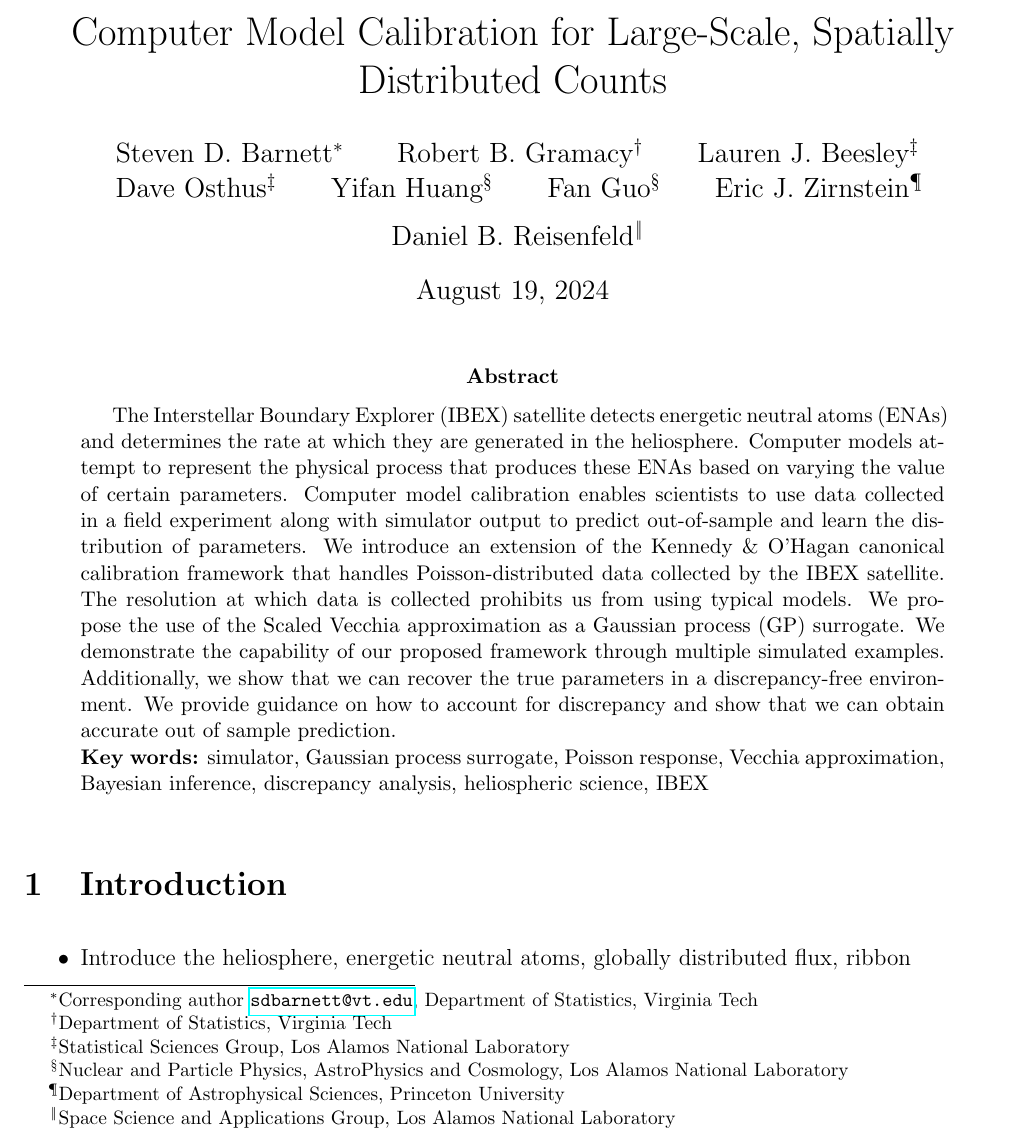
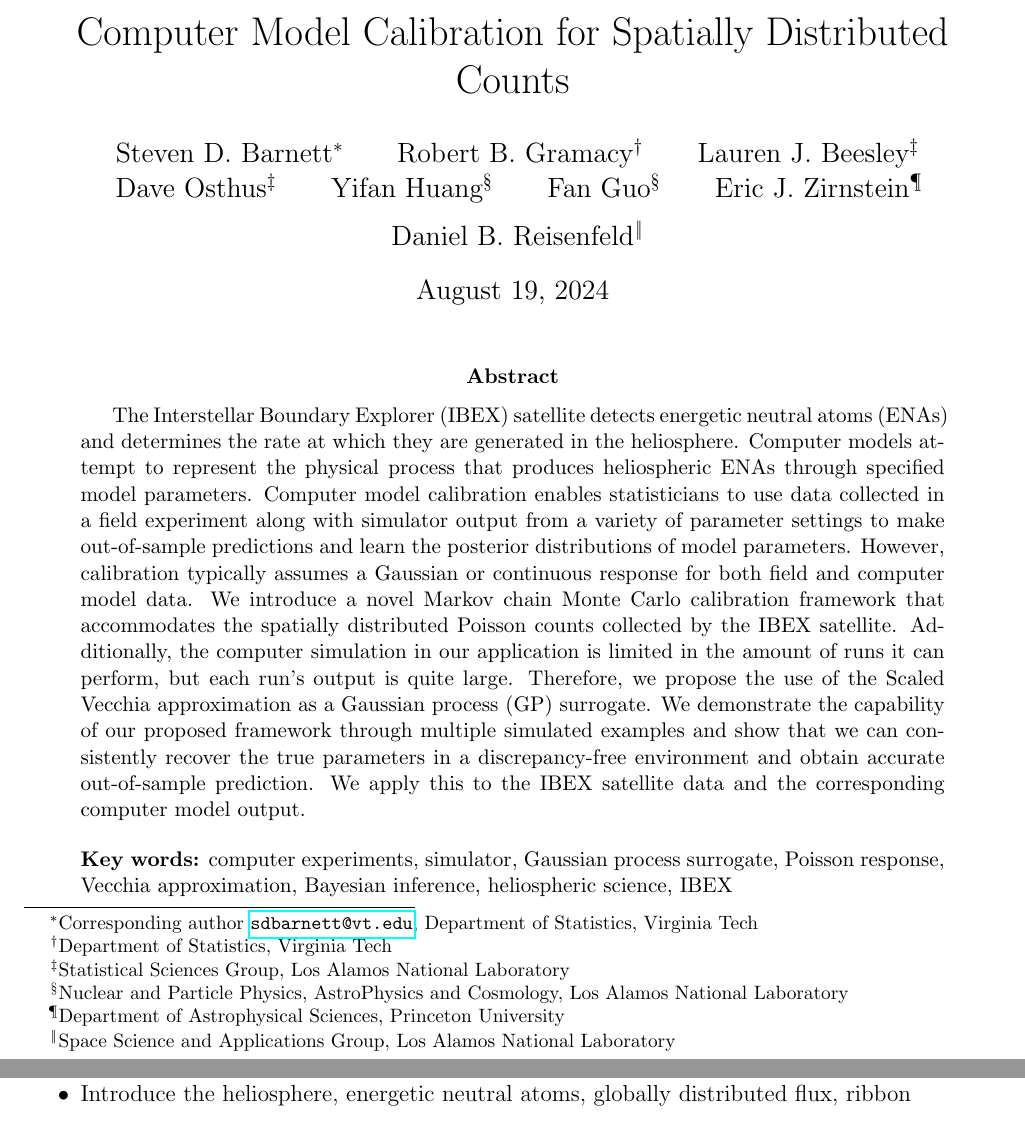
Before and after one commit to lanl/ibex-bayesian-inverse, a LaTeX paper (papers/poisson_calib.tex): part of page 1 of 5 before the commit and two parts of pages 1 and 2 of 5 after it, the two joined at a grey line, cut so that both start at the same text. Compiled offline with pdfLaTeX; a missing bibliography style is replaced by a similar one.

Commit message:
fine tuning abstract

```diff
--- a/papers/poisson_calib.tex
+++ b/papers/poisson_calib.tex
@@ -24,16 +24,18 @@
 
 \begin{document}
 
-\title{Computer Model Calibration for Large-Scale, Spatially Distributed Counts}
-\author{Steven D. Barnett\thanks{Corresponding author \href{mailto:sdbarnett@vt.edu}{\tt sdbarnett@vt.edu},
-  Department of Statistics, Virginia Tech} \and Robert B. Gramacy\thanks{Department
-  of Statistics, Virginia Tech} \and
-  Lauren J. Beesley\thanks{Statistical Sciences Group, Los Alamos National Laboratory} \and
-  Dave Osthus\footnotemark[3] \and Yifan Huang\thanks{Nuclear and Particle Physics,
-  AstroPhysics and Cosmology, Los Alamos National Laboratory} \and Fan Guo\footnotemark[4]
-  \and Eric J. Zirnstein\thanks{Department of Astrophysical Sciences, Princeton University}
-  \and Daniel B. Reisenfeld\thanks{Space Science and Applications Group, Los Alamos National
-  Laboratory}}
+\title{Computer Model Calibration for Spatially Distributed
+Counts} \author{Steven D. Barnett\thanks{Corresponding author
+\href{mailto:sdbarnett@vt.edu}{\tt sdbarnett@vt.edu}, Department of Statistics,
+Virginia Tech} \and Robert B. Gramacy\thanks{Department of Statistics, Virginia
+Tech} \and Lauren J. Beesley\thanks{Statistical Sciences Group, Los Alamos
+National Laboratory} \and Dave Osthus\footnotemark[3] \and Yifan Huang\thanks{
+Nuclear and Particle Physics, AstroPhysics and Cosmology, Los Alamos National
+Laboratory} \and Fan Guo\footnotemark[4] \and Eric J. Zirnstein\thanks{
+Department of Astrophysical Sciences, Princeton University} \and Daniel B.
+Reisenfeld\thanks{Space Science and Applications Group, Los Alamos National
+Laboratory}}
+
 \date{\today}
 
 \maketitle
@@ -42,26 +44,32 @@
 
 \begin{abstract}
 The Interstellar Boundary Explorer (IBEX) satellite detects energetic neutral
-atoms (ENAs) and determines the rate at which they are generated in the heliosphere.
-Computer models attempt to represent the physical process that produces these ENAs
-based on varying the value of certain parameters. Computer model calibration enables
-scientists to use data collected in a field experiment along with simulator output
-to predict out-of-sample and learn the distribution of parameters. We introduce an
-extension of the Kennedy \& O'Hagan canonical calibration framework that handles
-Poisson-distributed data collected by the IBEX satellite. The resolution at which
-data is collected prohibits us from using typical models. We propose the use of
-the Scaled Vecchia approximation as a Gaussian process (GP) surrogate. We demonstrate
-the capability of our proposed framework through multiple simulated examples.
-Additionally, we show that we can recover the true parameters in a discrepancy-free
-environment. We provide guidance on how to account for discrepancy and show that
-we can obtain accurate out of sample prediction.
+atoms (ENAs) and determines the rate at which they are generated in the
+heliosphere. Computer models attempt to represent the physical process that
+produces heliospheric ENAs through specified model parameters. Computer model
+calibration enables statisticians to use data collected in a field experiment
+along with simulator output from a variety of parameter settings to make
+out-of-sample predictions and learn the posterior distributions of model
+parameters. However, calibration typically assumes a Gaussian or continuous
+response for both field and computer model data. We introduce a novel Markov
+chain Monte Carlo calibration framework that accommodates the spatially
+distributed Poisson counts collected by the IBEX satellite. Additionally, the
+computer simulation in our application is limited in the amount of runs it can
+perform, but each run's output is quite large. Therefore, we propose the use of
+the Scaled Vecchia approximation as a Gaussian process (GP) surrogate. We
+demonstrate the capability of our proposed framework through multiple simulated
+examples and show that we can consistently recover the true parameters in a
+discrepancy-free environment and obtain accurate out-of-sample prediction. We
+apply this to the IBEX satellite data and the corresponding computer model
+output.
 
-\noindent \textbf{Key words:} simulator, Gaussian process surrogate, Poisson response,
- Vecchia approximation, Bayesian inference, discrepancy analysis, heliospheric
- science, IBEX
+\bigskip
+\noindent \textbf{Key words:} computer experiments, simulator, Gaussian process
+ surrogate, Poisson response, Vecchia approximation, Bayesian inference,
+ heliospheric science, IBEX
 \end{abstract}
 
-\doublespacing
+\doublespacing % no double spacing for arXiv
 
 %%%%%%%%%%%%%%%%%%%%%%%%%%%%%%%%%%%%%%%%%%%%%%%%%%%%%%%%%%%%%%%%%%%%%%%%%%%%%%%
 \section{Introduction}
```
